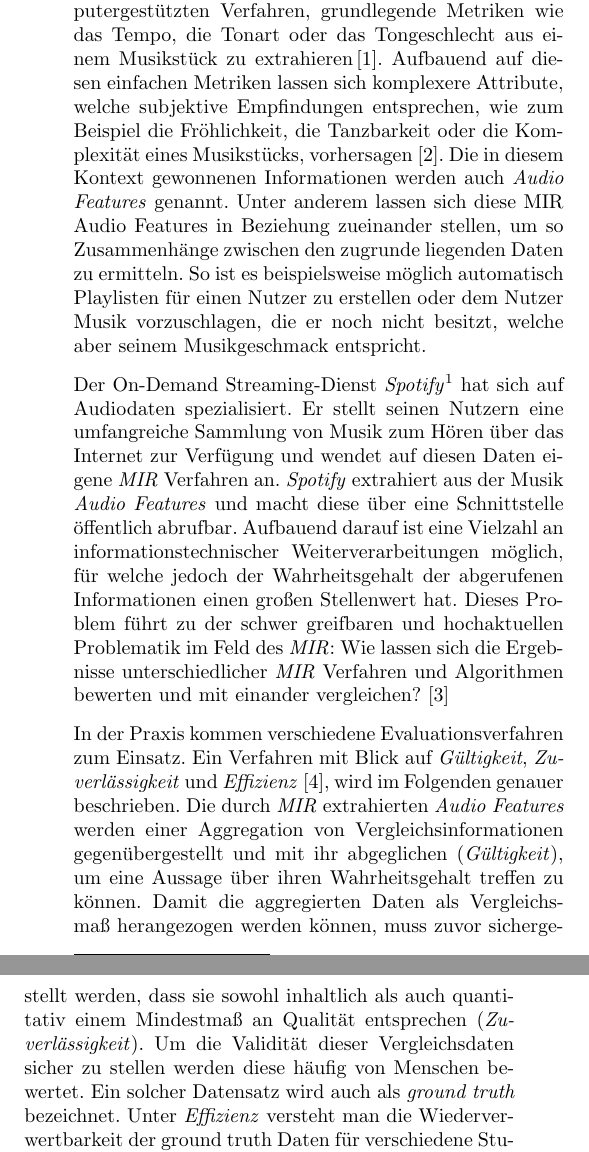
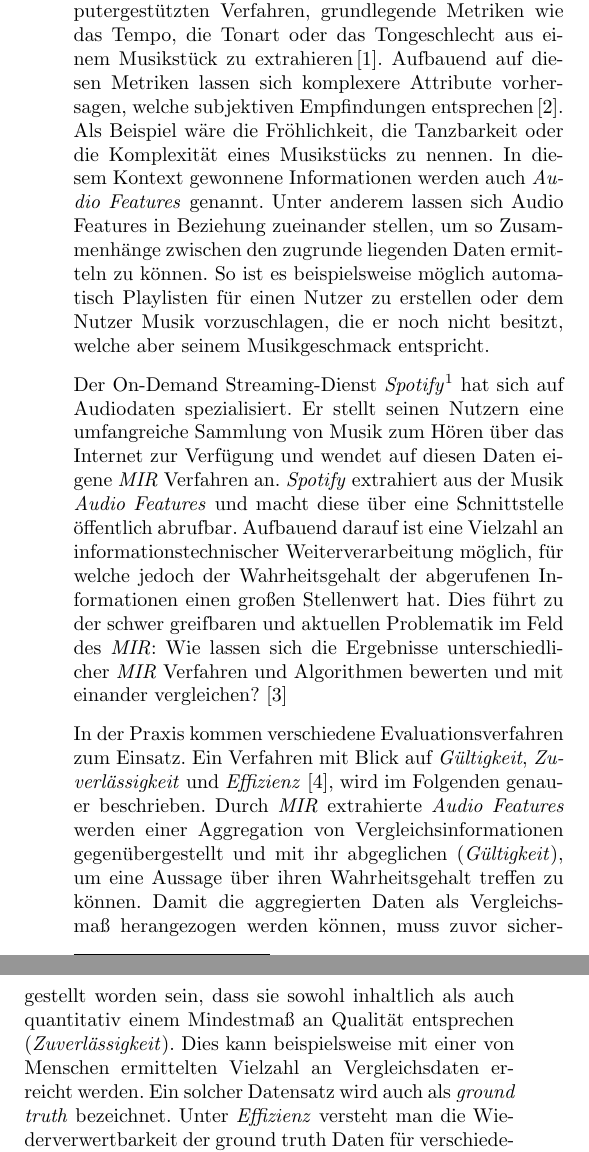
Before and after one commit to Bendrien/DingeAusGruendenZuZeitenInRaeumen, a LaTeX document (latex/paper/main.tex, which reads latex/paper/einleitung.tex): two parts of the columns of page 1 of 4, joined at a grey line, cut so that both start at the same text. Compiled offline with pdfLaTeX.

Commit message:
Minor changes on Einleitung

```diff
--- a/latex/paper/einleitung.tex
+++ b/latex/paper/einleitung.tex
@@ -5,24 +5,25 @@ Im Digitalen Zeitalter ist es immer wichtiger große Datenmengen zu untersuchen
 Mit Hilfe verschiedener Techniken ist es möglich, vielfältige Informationen über den Inhalt von digitalen Daten zu extrahieren, wodurch sie sich für eine informationstechnische Weiterverarbeitung eigenen.
 Die Entwicklung solcher Methoden für musikalische Inhalte allgemein ist Gegenstand des interdisziplinären Forschungsgebiets \textit{Music Information Retrieval}, kurz \textit{MIR}.
 So ist es beispielsweise möglich, mit computergestützten Verfahren, grundlegende Metriken wie das Tempo, die Tonart oder das Tongeschlecht aus einem Musikstück zu extrahieren\,\cite{Casey2008}.
-Aufbauend auf diesen einfachen Metriken lassen sich komplexere Attribute, welche subjektive Empfindungen entsprechen, wie zum Beispiel die Fröhlichkeit, die Tanzbarkeit oder die Komplexität eines Musikstücks, vorhersagen \cite{Sturm2013}.
-Die in diesem Kontext gewonnenen Informationen werden auch \textit{Audio Features} genannt.
-Unter anderem lassen sich diese MIR Audio Features in Beziehung zueinander stellen, um so Zusammenhänge zwischen den zugrunde liegenden Daten zu ermitteln.
+Aufbauend auf diesen Metriken lassen sich komplexere Attribute vorhersagen, welche subjektiven Empfindungen entsprechen\,\cite{Sturm2013}.
+Als Beispiel wäre die Fröhlichkeit, die Tanzbarkeit oder die Komplexität eines Musikstücks zu nennen.
+In diesem Kontext gewonnene Informationen werden auch \textit{Audio Features} genannt.
+Unter anderem lassen sich Audio Features in Beziehung zueinander stellen, um so Zusammenhänge zwischen den zugrunde liegenden Daten ermitteln zu können.
 So ist es beispielsweise möglich automatisch Playlisten für einen Nutzer zu erstellen oder dem Nutzer Musik vorzuschlagen, die er noch nicht besitzt, welche aber seinem Musikgeschmack entspricht.
 
 %Das Streamen von medialen Inhalten über das Internet ist im gesellschaftlichen Alltag kaum noch wegzudenken. % kürzen?
 Der On-Demand Streaming-Dienst \textit{Spotify}\footnote{Website: \url{https://www.spotify.com/}} hat sich auf Audiodaten spezialisiert.
 Er stellt seinen Nutzern eine umfangreiche Sammlung von Musik zum Hören über das Internet zur Verfügung und wendet auf diesen Daten eigene \textit{MIR} Verfahren an.
 \textit{Spotify} extrahiert aus der Musik \textit{Audio Features} und macht diese über eine Schnittstelle öffentlich abrufbar.
-Aufbauend darauf ist eine Vielzahl an informationstechnischer Weiterverarbeitungen möglich, für welche jedoch der Wahrheitsgehalt der abgerufenen Informationen einen großen Stellenwert hat.
-Dieses Problem führt zu der schwer greifbaren und hochaktuellen Problematik im Feld des \textit{MIR}:
+Aufbauend darauf ist eine Vielzahl an informationstechnischer Weiterverarbeitung möglich, für welche jedoch der Wahrheitsgehalt der abgerufenen Informationen einen großen Stellenwert hat.
+Dies führt zu der schwer greifbaren und aktuellen Problematik im Feld des \textit{MIR}:
 Wie lassen sich die Ergebnisse unterschiedlicher \textit{MIR} Verfahren und Algorithmen bewerten und mit einander vergleichen? \cite{Downie2004}
 
 In der Praxis kommen verschiedene Evaluationsverfahren zum Einsatz.
 Ein Verfahren mit Blick auf \textit{Gültigkeit}, \textit{Zuverlässigkeit} und \textit{Effizienz} \cite{Urbano_2013}, wird im Folgenden genauer beschrieben.
-Die durch \textit{MIR} extrahierten \textit{Audio Features} werden einer Aggregation von Vergleichsinformationen gegenübergestellt und mit ihr abgeglichen (\textit{Gültigkeit}), um eine Aussage über ihren Wahrheitsgehalt treffen zu können.
-Damit die aggregierten Daten als Vergleichsmaß herangezogen werden können, muss zuvor sichergestellt werden, dass sie sowohl inhaltlich als auch quantitativ einem Mindestmaß an Qualität entsprechen (\textit{Zuverlässigkeit}).
-Um die Validität dieser Vergleichsdaten sicher zu stellen werden diese häufig von Menschen bewertet.
+Durch \textit{MIR} extrahierte \textit{Audio Features} werden einer Aggregation von Vergleichsinformationen gegenübergestellt und mit ihr abgeglichen (\textit{Gültigkeit}), um eine Aussage über ihren Wahrheitsgehalt treffen zu können.
+Damit die aggregierten Daten als Vergleichsmaß herangezogen werden können, muss zuvor sichergestellt worden sein, dass sie sowohl inhaltlich als auch quantitativ einem Mindestmaß an Qualität entsprechen (\textit{Zuverlässigkeit}).
+Dies kann beispielsweise mit einer von Menschen ermittelten Vielzahl an Vergleichsdaten erreicht werden.
 Ein solcher Datensatz wird auch als \textit{ground truth} bezeichnet.
 Unter \textit{Effizienz} versteht man die Wiederverwertbarkeit der ground truth Daten für verschiedene Studien und Forschergruppen.
 Um nun die Qualität der Ergebnisse eines Algorithmus zu bewerten, werden diese mit den ground truth Daten verglichen.
```
